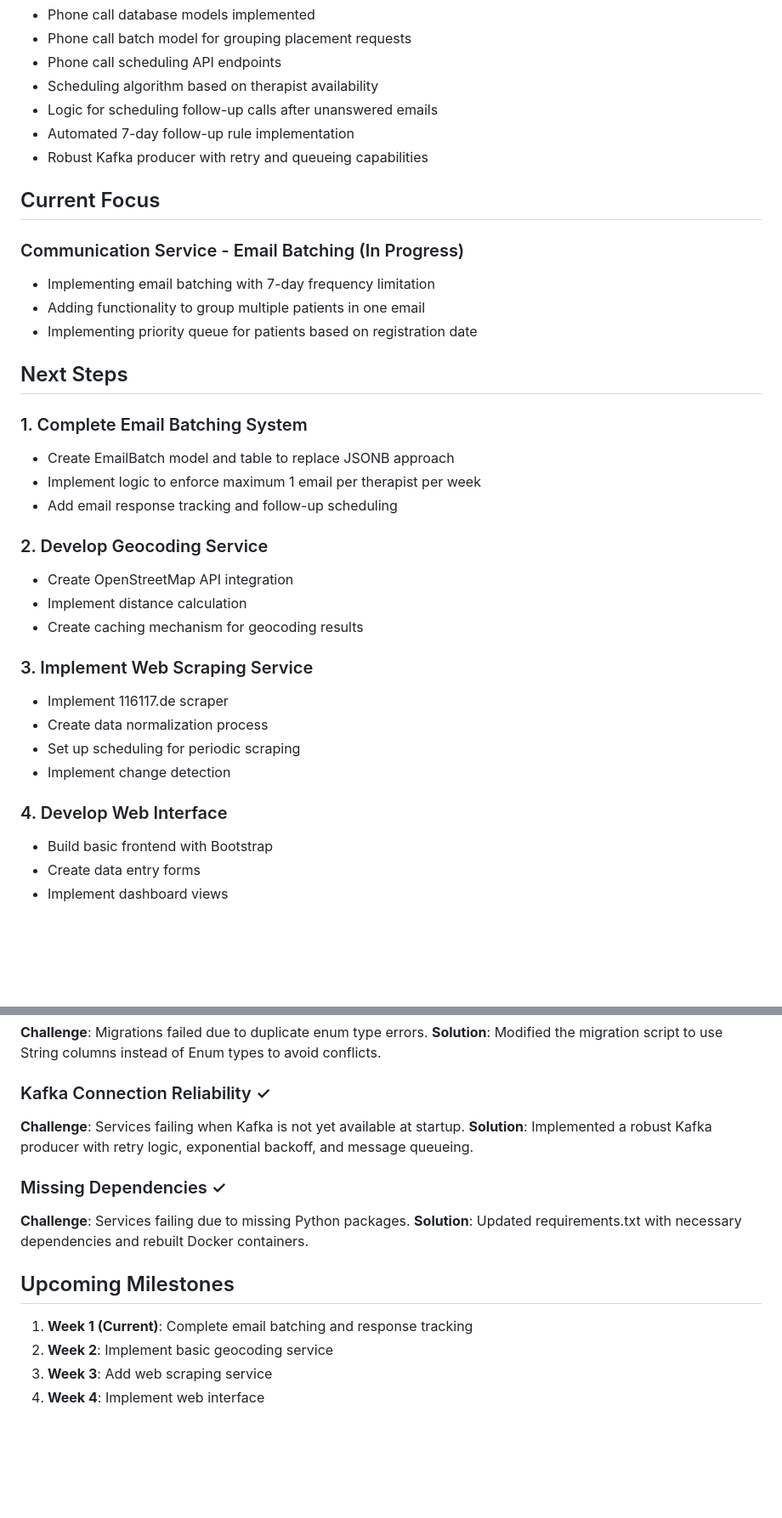
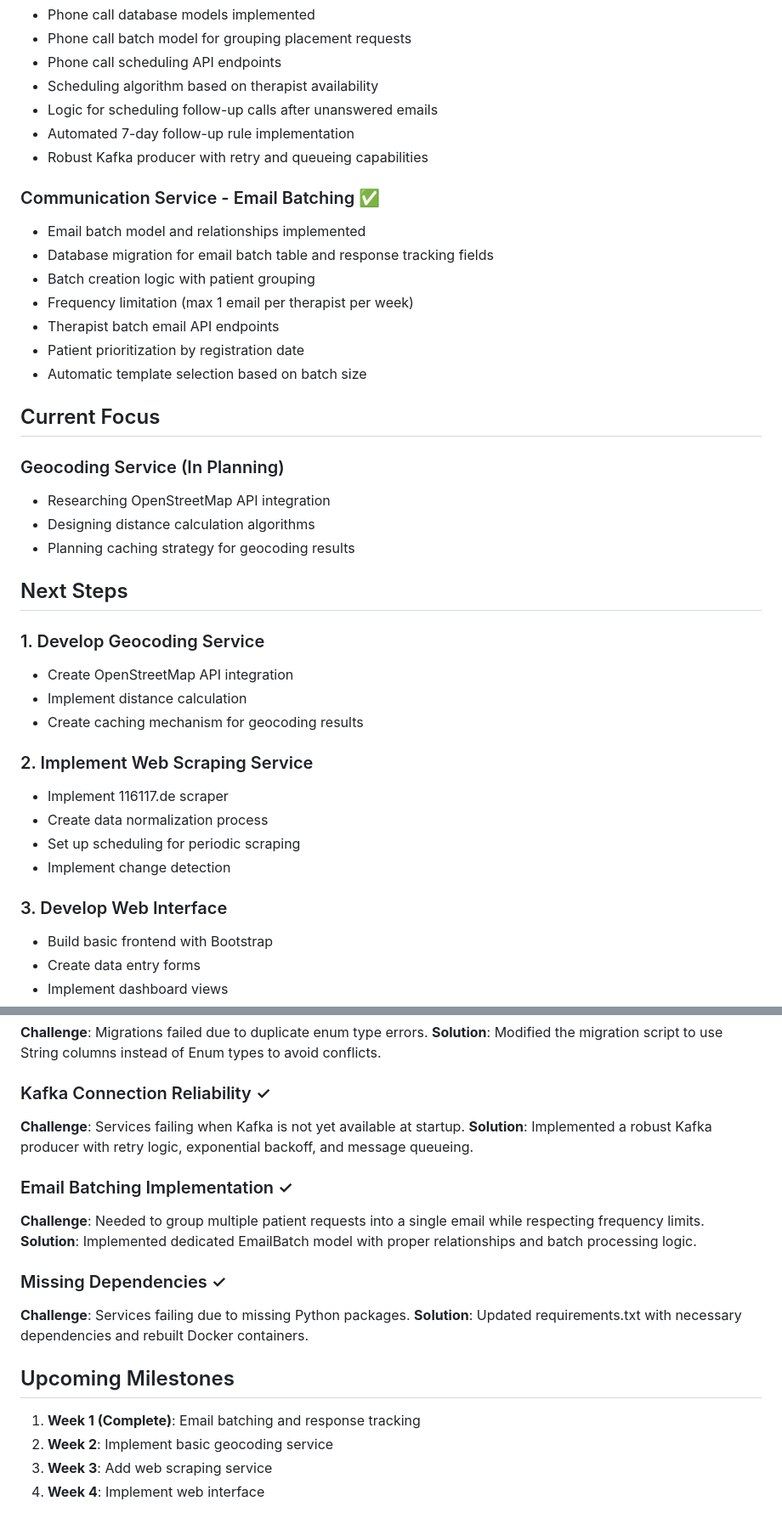
Before and after one commit to peterhaupt/psychotherapy-matching-backend, a Markdown page: documentation/progress.md, 2 parts joined by grey strips. Shown at 85% size. Rendered like a GitHub page; blank space fills up the shorter version.

```diff
--- a/documentation/progress.md
+++ b/documentation/progress.md
@@ -87,32 +87,36 @@ This document tracks the overall implementation progress of the Psychotherapy Ma
 - Automated 7-day follow-up rule implementation
 - Robust Kafka producer with retry and queueing capabilities
 
+### Communication Service - Email Batching ✅
+- Email batch model and relationships implemented
+- Database migration for email batch table and response tracking fields
+- Batch creation logic with patient grouping
+- Frequency limitation (max 1 email per therapist per week)
+- Therapist batch email API endpoints
+- Patient prioritization by registration date
+- Automatic template selection based on batch size
+
 ## Current Focus
 
-### Communication Service - Email Batching (In Progress)
-- Implementing email batching with 7-day frequency limitation
-- Adding functionality to group multiple patients in one email
-- Implementing priority queue for patients based on registration date
+### Geocoding Service (In Planning)
+- Researching OpenStreetMap API integration
+- Designing distance calculation algorithms
+- Planning caching strategy for geocoding results
 
 ## Next Steps
 
-### 1. Complete Email Batching System
-- Create EmailBatch model and table to replace JSONB approach
-- Implement logic to enforce maximum 1 email per therapist per week
-- Add email response tracking and follow-up scheduling
-
-### 2. Develop Geocoding Service
+### 1. Develop Geocoding Service
 - Create OpenStreetMap API integration
 - Implement distance calculation
 - Create caching mechanism for geocoding results
 
-### 3. Implement Web Scraping Service
+### 2. Implement Web Scraping Service
 - Implement 116117.de scraper
 - Create data normalization process
 - Set up scheduling for periodic scraping
 - Implement change detection
 
-### 4. Develop Web Interface
+### 3. Develop Web Interface
 - Build basic frontend with Bootstrap
 - Create data entry forms
 - Implement dashboard views
@@ -152,13 +156,17 @@ This document tracks the overall implementation progress of the Psychotherapy Ma
 **Challenge**: Services failing when Kafka is not yet available at startup.
 **Solution**: Implemented a robust Kafka producer with retry logic, exponential backoff, and message queueing.
 
+### Email Batching Implementation ✓
+**Challenge**: Needed to group multiple patient requests into a single email while respecting frequency limits.
+**Solution**: Implemented dedicated EmailBatch model with proper relationships and batch processing logic.
+
 ### Missing Dependencies ✓
 **Challenge**: Services failing due to missing Python packages.
 **Solution**: Updated requirements.txt with necessary dependencies and rebuilt Docker containers.
 
 ## Upcoming Milestones
 
-1. **Week 1 (Current)**: Complete email batching and response tracking
+1. **Week 1 (Complete)**: Email batching and response tracking
 2. **Week 2**: Implement basic geocoding service
 3. **Week 3**: Add web scraping service
 4. **Week 4**: Implement web interface
```
Also changed, not shown: other parts of documentation/progress.md (+5 -5 lines), documentation/08_communication_service.md (+87 -18 lines).
